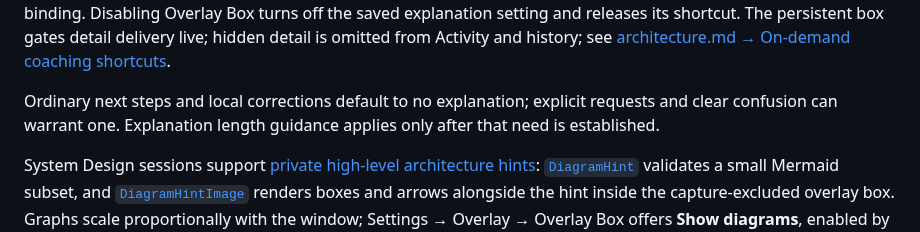
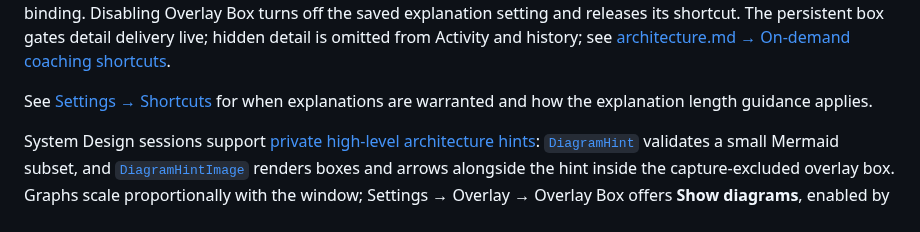
Before and after one commit to JINGBANZ/jarvis, a Markdown page: wiki/status.md, the part around the change. Drawn GitHub-style.

Commit message:
docs: link to the canonical explanation policy

```diff
--- a/wiki/status.md
+++ b/wiki/status.md
@@ -304,8 +304,8 @@ Disabling Overlay Box turns off the saved explanation setting and releases its s
 The persistent box gates detail delivery live; hidden detail is omitted from Activity and history;
 see [architecture.md → On-demand coaching shortcuts](./architecture.md#on-demand-coaching-shortcuts).
 
-Ordinary next steps and local corrections default to no explanation; explicit requests and clear
-confusion can warrant one. Explanation length guidance applies only after that need is established.
+See [Settings → Shortcuts](./settings-window.md#shortcuts) for when explanations are warranted
+and how the explanation length guidance applies.
 
 System Design sessions support [private high-level architecture hints](./architecture.md#private-architecture-hints):
 [`DiagramHint`](../Sources/JarvisCore/Overlay/DiagramHint.swift) validates a small Mermaid subset, and
```
